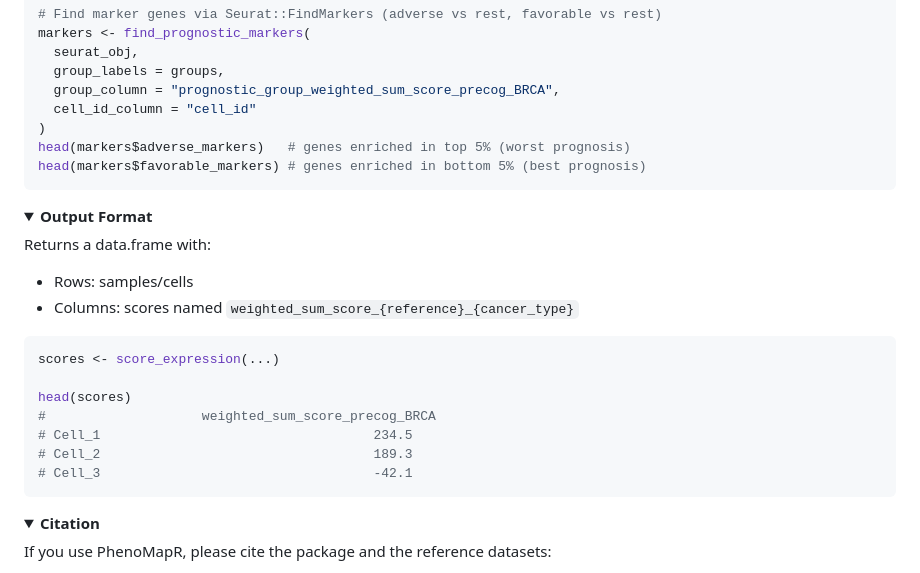
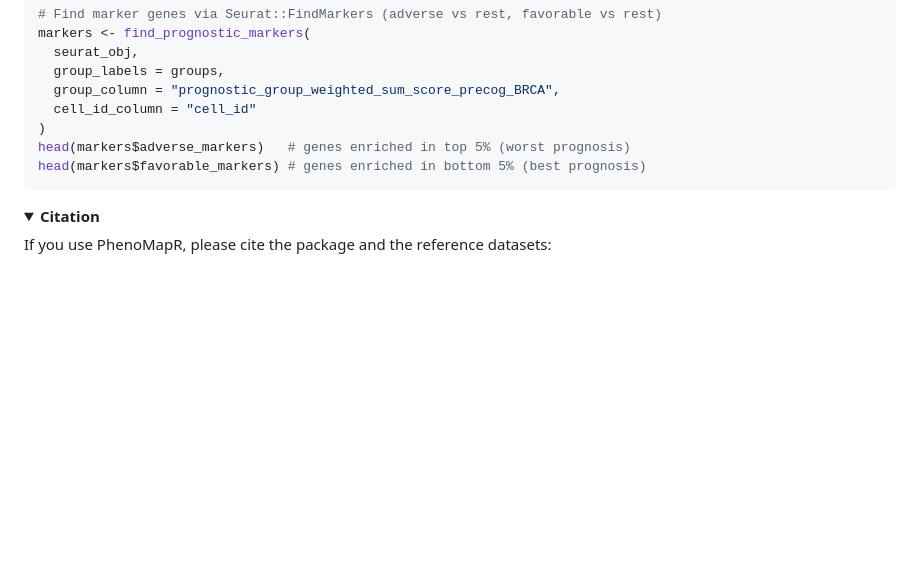
Before and after one commit to brooksbenard/PhenoMapR, a Markdown page: README.md, the part around the change. GitHub-like rendering; folded sections open; blank space fills up the shorter version.

Commit message:
Remove output format details from README
Removed the output format section from README.

````diff
--- a/README.md
+++ b/README.md
@@ -351,25 +351,6 @@ head(markers$favorable_markers) # genes enriched in bottom 5% (best prognosis)
 </details>
 
 <details markdown="1">
-<summary><b>Output Format</b></summary>
-
-Returns a data.frame with:
-- Rows: samples/cells
-- Columns: scores named `weighted_sum_score_{reference}_{cancer_type}`
-
-```r
-scores <- score_expression(...)
-
-head(scores)
-#                    weighted_sum_score_precog_BRCA
-# Cell_1                                   234.5
-# Cell_2                                   189.3
-# Cell_3                                   -42.1
-```
-
-</details>
-
-<details markdown="1">
 <summary><b>Citation</b></summary>
 
 If you use PhenoMapR, please cite the package and the reference datasets:
````
